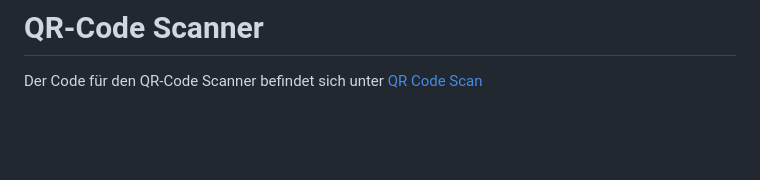
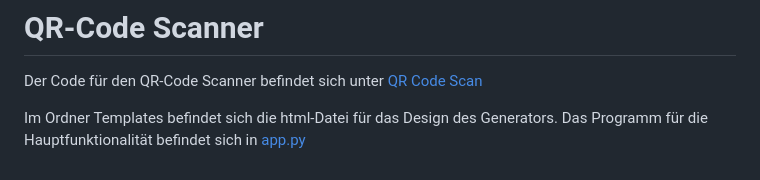
Before and after one commit to Lari144/pacman, a Markdown page: docs/developer_doc.md, the part around the change. Drawn GitHub-style; blank space fills up the shorter version.

```diff
--- a/docs/developer_doc.md
+++ b/docs/developer_doc.md
@@ -55,3 +55,6 @@ Der __main__-Aufruf des Programms prüft, ob das Skript als Hauptprogramm ausgef
 
 # QR-Code Scanner
 Der Code für den QR-Code Scanner befindet sich unter [QR Code Scan](https://github.com/denisepostl/pacman/tree/main/QR_Code_Scan)
+
+Im Ordner Templates befindet sich die html-Datei für das Design des Generators.
+Das Programm für die Hauptfunktionalität befindet sich in [app.py](https://github.com/denisepostl/pacman/blob/main/QR_Code_Scan/app.py)
```
